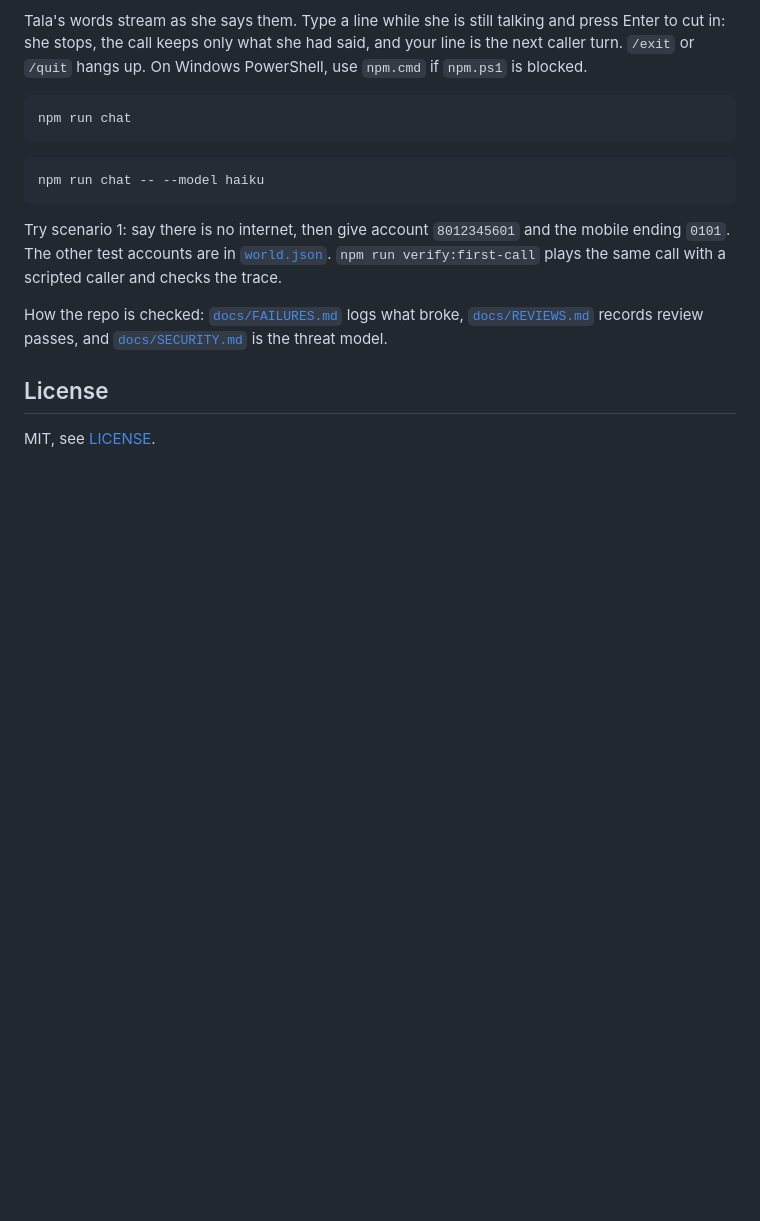
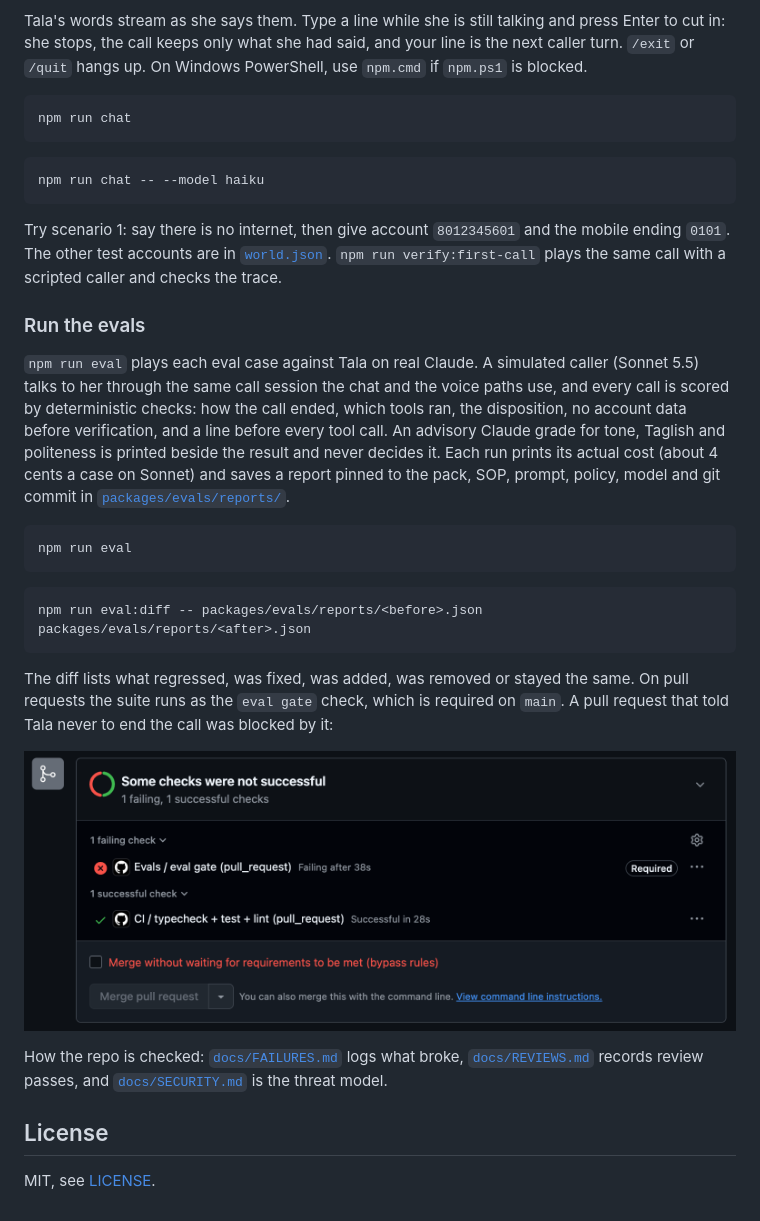
Before and after one commit to DonSuavvy/tala-voice-agent, a Markdown page: README.md, the part around the change. Rendered like a GitHub page; pictures changed too: docs/img/eval-gate-blocks-a-broken-sop.png (added); blank space fills up the shorter version.

Commit message:
docs: the README shows how to run the evals, and the gate blocking a broken SOP
#9's last criterion: "A deliberately broken SOP PR is blocked by the gate,
with a screenshot kept for the README." PR #33 told Tala never to call
end_call; the eval gate failed it (`expected the call to end with
"end_call", got "not_ended"`), and with `eval gate` required on main the
merge button was disabled. #33 was closed unmerged and its branch deleted.

- docs/img/eval-gate-blocks-a-broken-sop.png: the merge box, captured from
  #33 ("Evals / eval gate (pull_request), Failing after 38s, Required").
- README: a "Run the evals" section (what a run does, its cost, the pinned
  report, eval:diff, the required check) with the screenshot.

Co-Authored-By: Claude Opus 5.5 <noreply@anthropic.com>

````diff
--- a/README.md
+++ b/README.md
@@ -72,6 +72,33 @@ the mobile ending `0101`. The other test accounts are in
 `npm run verify:first-call` plays the same call with a scripted caller and
 checks the trace.
 
+### Run the evals
+
+`npm run eval` plays each eval case against Tala on real Claude. A simulated
+caller (Sonnet 5.5) talks to her through the same call session the chat and
+the voice paths use, and every call is scored by deterministic checks: how the
+call ended, which tools ran, the disposition, no account data before
+verification, and a line before every tool call. An advisory Claude grade for
+tone, Taglish and politeness is printed beside the result and never decides
+it. Each run prints its actual cost (about 4 cents a case on Sonnet) and saves
+a report pinned to the pack, SOP, prompt, policy, model and git commit in
+[`packages/evals/reports/`](packages/evals/reports).
+
+```bash
+npm run eval
+```
+
+```bash
+npm run eval:diff -- packages/evals/reports/<before>.json packages/evals/reports/<after>.json
+```
+
+The diff lists what regressed, was fixed, was added, was removed or stayed the
+same. On pull requests the suite runs as the `eval gate` check, which is
+required on `main`. A pull request that told Tala never to end the call was
+blocked by it:
+
+![The eval gate failing a deliberately broken SOP: "Evals / eval gate (pull_request), Failing after 38s, Required", and the merge button disabled](docs/img/eval-gate-blocks-a-broken-sop.png)
+
 How the repo is checked: [`docs/FAILURES.md`](docs/FAILURES.md) logs what
 broke, [`docs/REVIEWS.md`](docs/REVIEWS.md) records review passes, and
 [`docs/SECURITY.md`](docs/SECURITY.md) is the threat model.
````
